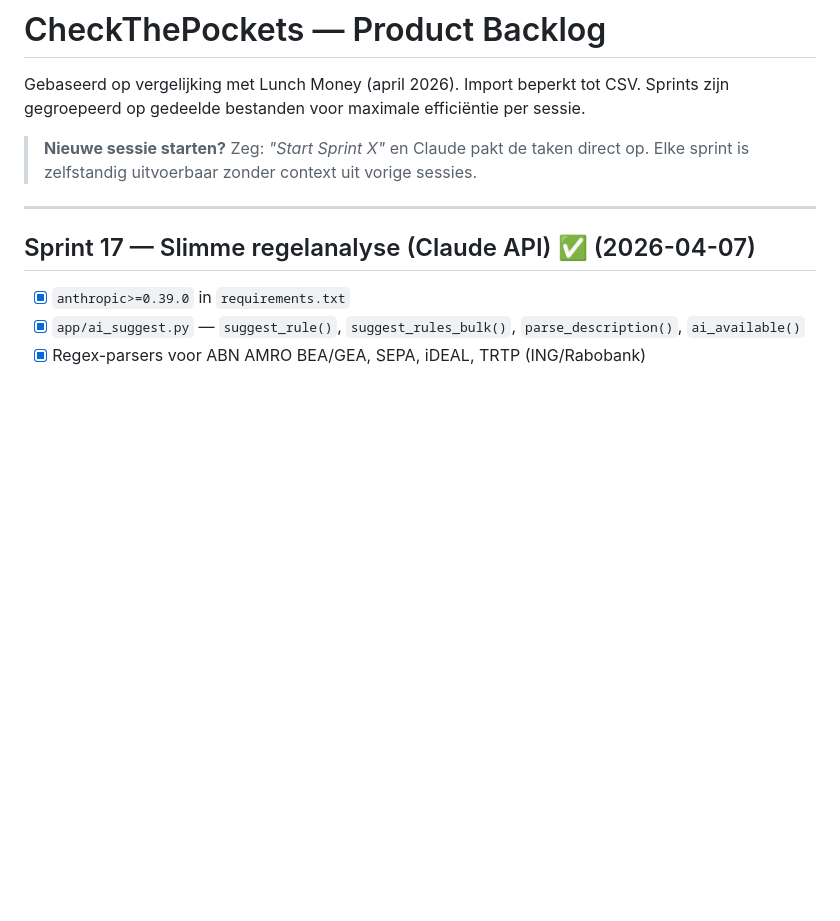
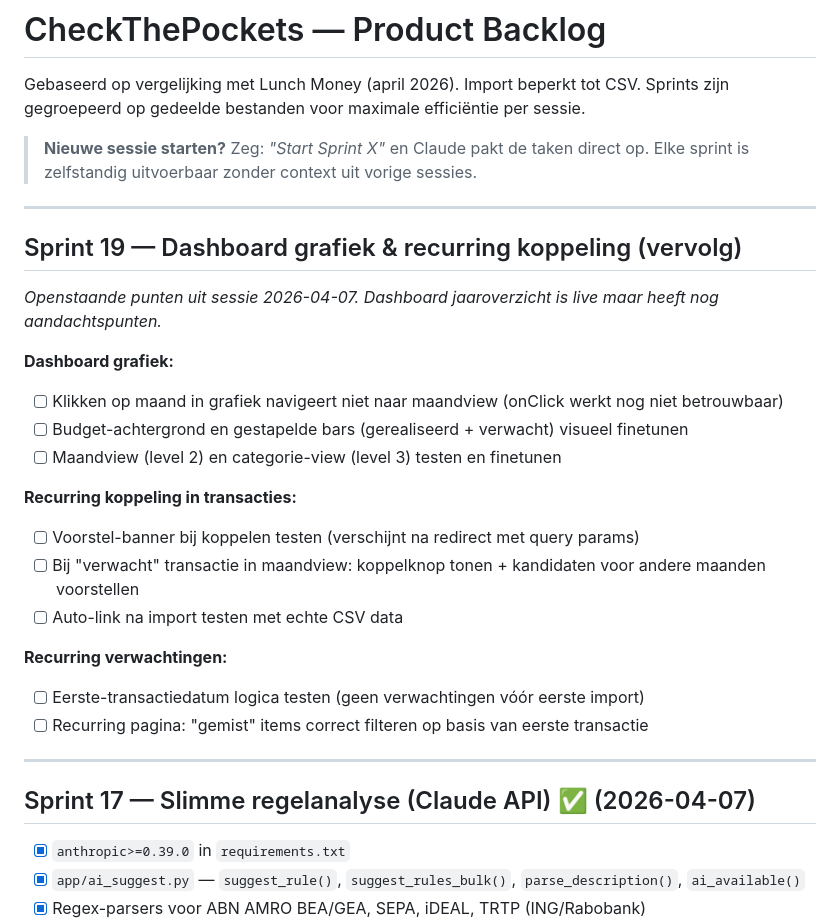
Before and after one commit to gjagils/checkthepockets, a Markdown page: BACKLOG.md, the part around the change. Drawn GitHub-style; blank space fills up the shorter version.

Commit message:
docs: Sprint 19 backlog — openstaande dashboard + recurring punten
Openstaande items uit sessie 2026-04-07:
- Dashboard grafiek klik-navigatie
- Recurring koppeling voorstellen/banner
- Eerste-transactiedatum logica
- Auto-link na import

Co-Authored-By: Claude Opus 4.6 (1M context) <noreply@anthropic.com>

```diff
--- a/BACKLOG.md
+++ b/BACKLOG.md
@@ -5,6 +5,25 @@ Sprints zijn gegroepeerd op gedeelde bestanden voor maximale efficiëntie per se
 
 > **Nieuwe sessie starten?** Zeg: *"Start Sprint X"* en Claude pakt de taken direct op.
 > Elke sprint is zelfstandig uitvoerbaar zonder context uit vorige sessies.
+
+---
+
+## Sprint 19 — Dashboard grafiek & recurring koppeling (vervolg)
+*Openstaande punten uit sessie 2026-04-07. Dashboard jaaroverzicht is live maar heeft nog aandachtspunten.*
+
+**Dashboard grafiek:**
+- [ ] Klikken op maand in grafiek navigeert niet naar maandview (onClick werkt nog niet betrouwbaar)
+- [ ] Budget-achtergrond en gestapelde bars (gerealiseerd + verwacht) visueel finetunen
+- [ ] Maandview (level 2) en categorie-view (level 3) testen en finetunen
+
+**Recurring koppeling in transacties:**
+- [ ] Voorstel-banner bij koppelen testen (verschijnt na redirect met query params)
+- [ ] Bij "verwacht" transactie in maandview: koppelknop tonen + kandidaten voor andere maanden voorstellen
+- [ ] Auto-link na import testen met echte CSV data
+
+**Recurring verwachtingen:**
+- [ ] Eerste-transactiedatum logica testen (geen verwachtingen vóór eerste import)
+- [ ] Recurring pagina: "gemist" items correct filteren op basis van eerste transactie
 
 ---
 
```
